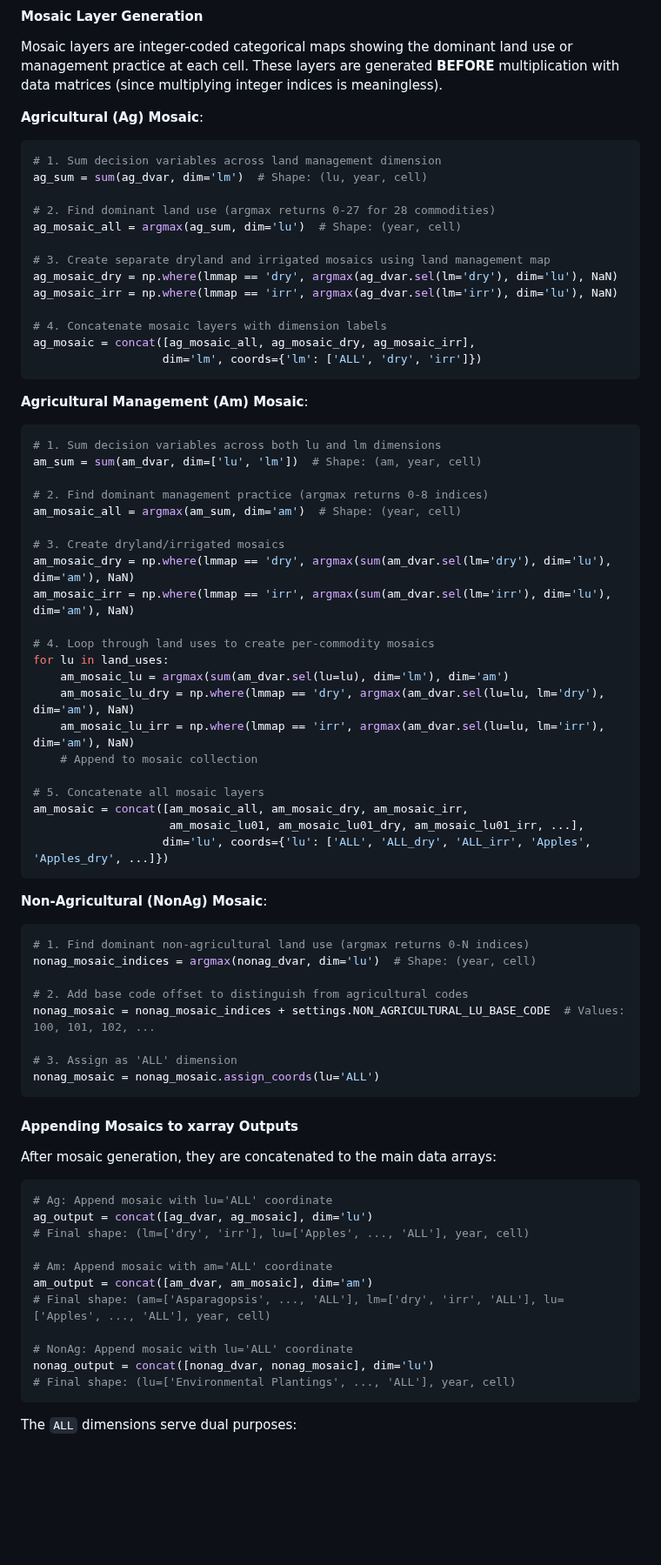
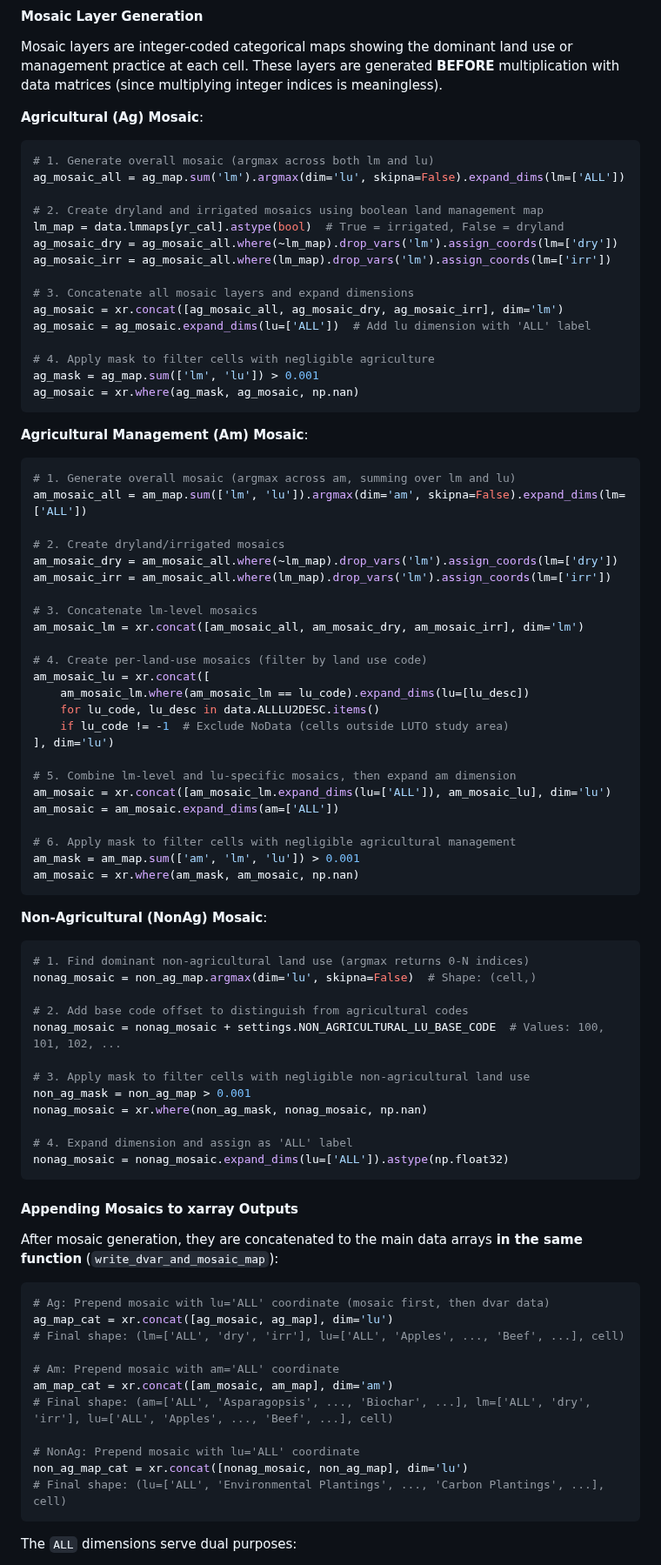
Before and after one commit to land-use-trade-offs/luto-2.0, a Markdown page: CLAUDE.md, the part around one of its changes. Shown at 87% size. GitHub-like rendering; blank space fills up the shorter version.

````diff
--- a/CLAUDE.md
+++ b/CLAUDE.md
@@ -232,74 +246,83 @@ Mosaic layers are integer-coded categorical maps showing the dominant land use o
 
 **Agricultural (Ag) Mosaic**:
 ```python
-# 1. Sum decision variables across land management dimension
-ag_sum = sum(ag_dvar, dim='lm')  # Shape: (lu, year, cell)
+# 1. Generate overall mosaic (argmax across both lm and lu)
+ag_mosaic_all = ag_map.sum('lm').argmax(dim='lu', skipna=False).expand_dims(lm=['ALL'])
 
-# 2. Find dominant land use (argmax returns 0-27 for 28 commodities)
-ag_mosaic_all = argmax(ag_sum, dim='lu')  # Shape: (year, cell)
+# 2. Create dryland and irrigated mosaics using boolean land management map
+lm_map = data.lmmaps[yr_cal].astype(bool)  # True = irrigated, False = dryland
+ag_mosaic_dry = ag_mosaic_all.where(~lm_map).drop_vars('lm').assign_coords(lm=['dry'])
+ag_mosaic_irr = ag_mosaic_all.where(lm_map).drop_vars('lm').assign_coords(lm=['irr'])
 
-# 3. Create separate dryland and irrigated mosaics using land management map
-ag_mosaic_dry = np.where(lmmap == 'dry', argmax(ag_dvar.sel(lm='dry'), dim='lu'), NaN)
-ag_mosaic_irr = np.where(lmmap == 'irr', argmax(ag_dvar.sel(lm='irr'), dim='lu'), NaN)
+# 3. Concatenate all mosaic layers and expand dimensions
+ag_mosaic = xr.concat([ag_mosaic_all, ag_mosaic_dry, ag_mosaic_irr], dim='lm')
+ag_mosaic = ag_mosaic.expand_dims(lu=['ALL'])  # Add lu dimension with 'ALL' label
 
-# 4. Concatenate mosaic layers with dimension labels
-ag_mosaic = concat([ag_mosaic_all, ag_mosaic_dry, ag_mosaic_irr],
-                   dim='lm', coords={'lm': ['ALL', 'dry', 'irr']})
+# 4. Apply mask to filter cells with negligible agriculture
+ag_mask = ag_map.sum(['lm', 'lu']) > 0.001
+ag_mosaic = xr.where(ag_mask, ag_mosaic, np.nan)
 ```
 
 **Agricultural Management (Am) Mosaic**:
 ```python
-# 1. Sum decision variables across both lu and lm dimensions
-am_sum = sum(am_dvar, dim=['lu', 'lm'])  # Shape: (am, year, cell)
+# 1. Generate overall mosaic (argmax across am, summing over lm and lu)
+am_mosaic_all = am_map.sum(['lm', 'lu']).argmax(dim='am', skipna=False).expand_dims(lm=['ALL'])
 
-# 2. Find dominant management practice (argmax returns 0-8 indices)
-am_mosaic_all = argmax(am_sum, dim='am')  # Shape: (year, cell)
+# 2. Create dryland/irrigated mosaics
+am_mosaic_dry = am_mosaic_all.where(~lm_map).drop_vars('lm').assign_coords(lm=['dry'])
+am_mosaic_irr = am_mosaic_all.where(lm_map).drop_vars('lm').assign_coords(lm=['irr'])
 
-# 3. Create dryland/irrigated mosaics
-am_mosaic_dry = np.where(lmmap == 'dry', argmax(sum(am_dvar.sel(lm='dry'), dim='lu'), dim='am'), NaN)
-am_mosaic_irr = np.where(lmmap == 'irr', argmax(sum(am_dvar.sel(lm='irr'), dim='lu'), dim='am'), NaN)
+# 3. Concatenate lm-level mosaics
+am_mosaic_lm = xr.concat([am_mosaic_all, am_mosaic_dry, am_mosaic_irr], dim='lm')
 
-# 4. Loop through land uses to create per-commodity mosaics
-for lu in land_uses:
-    am_mosaic_lu = argmax(sum(am_dvar.sel(lu=lu), dim='lm'), dim='am')
-    am_mosaic_lu_dry = np.where(lmmap == 'dry', argmax(am_dvar.sel(lu=lu, lm='dry'), dim='am'), NaN)
-    am_mosaic_lu_irr = np.where(lmmap == 'irr', argmax(am_dvar.sel(lu=lu, lm='irr'), dim='am'), NaN)
-    # Append to mosaic collection
+# 4. Create per-land-use mosaics (filter by land use code)
+am_mosaic_lu = xr.concat([
+    am_mosaic_lm.where(am_mosaic_lm == lu_code).expand_dims(lu=[lu_desc])
+    for lu_code, lu_desc in data.ALLLU2DESC.items()
+    if lu_code != -1  # Exclude NoData (cells outside LUTO study area)
+], dim='lu')
 
-# 5. Concatenate all mosaic layers
-am_mosaic = concat([am_mosaic_all, am_mosaic_dry, am_mosaic_irr,
-                    am_mosaic_lu01, am_mosaic_lu01_dry, am_mosaic_lu01_irr, ...],
-                   dim='lu', coords={'lu': ['ALL', 'ALL_dry', 'ALL_irr', 'Apples', 'Apples_dry', ...]})
+# 5. Combine lm-level and lu-specific mosaics, then expand am dimension
+am_mosaic = xr.concat([am_mosaic_lm.expand_dims(lu=['ALL']), am_mosaic_lu], dim='lu')
+am_mosaic = am_mosaic.expand_dims(am=['ALL'])
+
+# 6. Apply mask to filter cells with negligible agricultural management
+am_mask = am_map.sum(['am', 'lm', 'lu']) > 0.001
+am_mosaic = xr.where(am_mask, am_mosaic, np.nan)
 ```
 
 **Non-Agricultural (NonAg) Mosaic**:
 ```python
 # 1. Find dominant non-agricultural land use (argmax returns 0-N indices)
-nonag_mosaic_indices = argmax(nonag_dvar, dim='lu')  # Shape: (year, cell)
+nonag_mosaic = non_ag_map.argmax(dim='lu', skipna=False)  # Shape: (cell,)
 
 # 2. Add base code offset to distinguish from agricultural codes
-nonag_mosaic = nonag_mosaic_indices + settings.NON_AGRICULTURAL_LU_BASE_CODE  # Values: 100, 101, 102, ...
+nonag_mosaic = nonag_mosaic + settings.NON_AGRICULTURAL_LU_BASE_CODE  # Values: 100, 101, 102, ...
 
-# 3. Assign as 'ALL' dimension
-nonag_mosaic = nonag_mosaic.assign_coords(lu='ALL')
+# 3. Apply mask to filter cells with negligible non-agricultural land use
+non_ag_mask = non_ag_map > 0.001
+nonag_mosaic = xr.where(non_ag_mask, nonag_mosaic, np.nan)
+
+# 4. Expand dimension and assign as 'ALL' label
+nonag_mosaic = nonag_mosaic.expand_dims(lu=['ALL']).astype(np.float32)
 ```
 
 #### Appending Mosaics to xarray Outputs
 
-After mosaic generation, they are concatenated to the main data arrays:
+After mosaic generation, they are concatenated to the main data arrays **in the same function** (`write_dvar_and_mosaic_map`):
 
 ```python
-# Ag: Append mosaic with lu='ALL' coordinate
-ag_output = concat([ag_dvar, ag_mosaic], dim='lu')
-# Final shape: (lm=['dry', 'irr'], lu=['Apples', ..., 'ALL'], year, cell)
+# Ag: Prepend mosaic with lu='ALL' coordinate (mosaic first, then dvar data)
+ag_map_cat = xr.concat([ag_mosaic, ag_map], dim='lu')
+# Final shape: (lm=['ALL', 'dry', 'irr'], lu=['ALL', 'Apples', ..., 'Beef', ...], cell)
 
-# Am: Append mosaic with am='ALL' coordinate
-am_output = concat([am_dvar, am_mosaic], dim='am')
-# Final shape: (am=['Asparagopsis', ..., 'ALL'], lm=['dry', 'irr', 'ALL'], lu=['Apples', ..., 'ALL'], year, cell)
+# Am: Prepend mosaic with am='ALL' coordinate
+am_map_cat = xr.concat([am_mosaic, am_map], dim='am')
+# Final shape: (am=['ALL', 'Asparagopsis', ..., 'Biochar', ...], lm=['ALL', 'dry', 'irr'], lu=['ALL', 'Apples', ..., 'Beef', ...], cell)
 
-# NonAg: Append mosaic with lu='ALL' coordinate
-nonag_output = concat([nonag_dvar, nonag_mosaic], dim='lu')
-# Final shape: (lu=['Environmental Plantings', ..., 'ALL'], year, cell)
+# NonAg: Prepend mosaic with lu='ALL' coordinate
+non_ag_map_cat = xr.concat([nonag_mosaic, non_ag_map], dim='lu')
+# Final shape: (lu=['ALL', 'Environmental Plantings', ..., 'Carbon Plantings', ...], cell)
 ```
 
 The `ALL` dimensions serve dual purposes:
````
Also changed, not shown: other parts of CLAUDE.md (+82 -43 lines).
